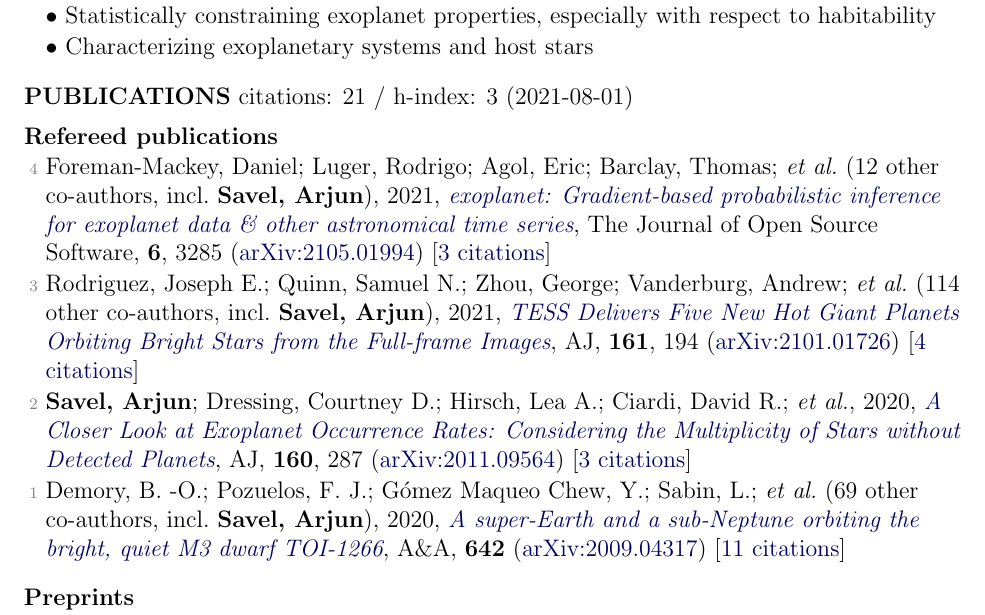
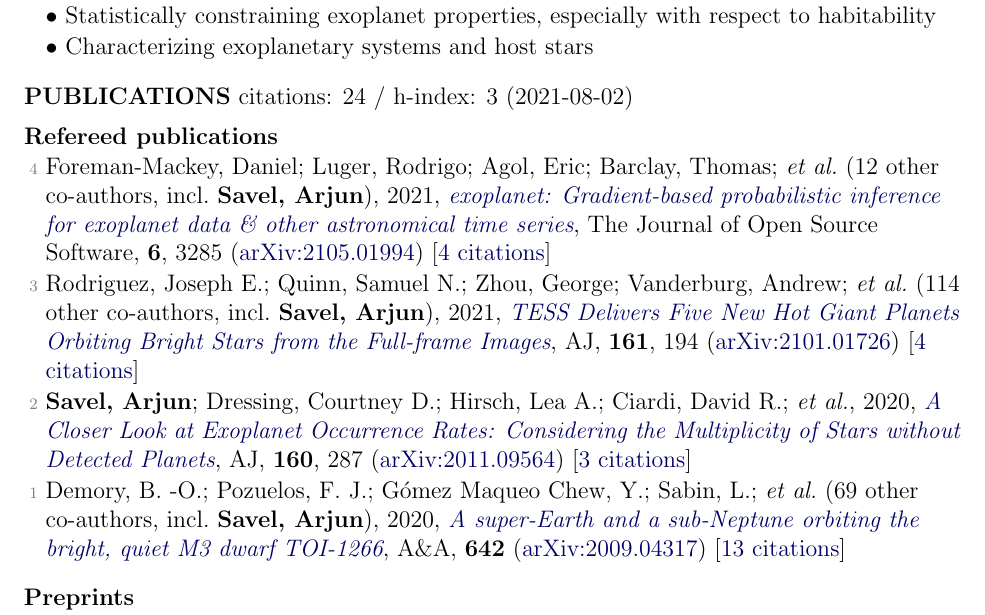
Before and after one commit to arjunsavel/CV, a LaTeX document (main_old.tex, which reads supp_tex/pubs_ref.tex, supp_tex/pubs_summary.tex): part of page 1 of 3, cut so that both start at the same text. Compiled offline with pdfLaTeX.

Commit message:
Scrape and update publications

```diff
--- a/supp_tex/pubs_ref.tex
+++ b/supp_tex/pubs_ref.tex
@@ -1,7 +1,7 @@
-\item[{\color{numcolor}\scriptsize4}] Foreman-Mackey, Daniel; Luger, Rodrigo; Agol, Eric; Barclay, Thomas; \etal\ ({12} other co-authors, incl.\ \textbf{Savel, Arjun}), 2021, \doi{10.21105/joss.03285}{exoplanet: Gradient-based probabilistic inference for exoplanet data \& other astronomical time series}, The Journal of Open Source Software, \textbf{6}, 3285 (\arxiv{2105.01994}) [\href{https://ui.adsabs.harvard.edu/abs/2021JOSS....6.3285F}{3 citations}]
+\item[{\color{numcolor}\scriptsize4}] Foreman-Mackey, Daniel; Luger, Rodrigo; Agol, Eric; Barclay, Thomas; \etal\ ({12} other co-authors, incl.\ \textbf{Savel, Arjun}), 2021, \doi{10.21105/joss.03285}{exoplanet: Gradient-based probabilistic inference for exoplanet data \& other astronomical time series}, The Journal of Open Source Software, \textbf{6}, 3285 (\arxiv{2105.01994}) [\href{https://ui.adsabs.harvard.edu/abs/2021JOSS....6.3285F}{4 citations}]
 
 \item[{\color{numcolor}\scriptsize3}] Rodriguez, Joseph E.; Quinn, Samuel N.; Zhou, George; Vanderburg, Andrew; \etal\ ({114} other co-authors, incl.\ \textbf{Savel, Arjun}), 2021, \doi{10.3847/1538-3881/abe38a}{TESS Delivers Five New Hot Giant Planets Orbiting Bright Stars from the Full-frame Images}, \aj, \textbf{161}, 194 (\arxiv{2101.01726}) [\href{https://ui.adsabs.harvard.edu/abs/2021AJ....161..194R}{4 citations}]
 
 \item[{\color{numcolor}\scriptsize2}] \textbf{Savel, Arjun}; Dressing, Courtney D.; Hirsch, Lea A.; Ciardi, David R.; \etal, 2020, \doi{10.3847/1538-3881/abc47d}{A Closer Look at Exoplanet Occurrence Rates: Considering the Multiplicity of Stars without Detected Planets}, \aj, \textbf{160}, 287 (\arxiv{2011.09564}) [\href{https://ui.adsabs.harvard.edu/abs/2020AJ....160..287S}{3 citations}]
 
-\item[{\color{numcolor}\scriptsize1}] Demory, B. -O.; Pozuelos, F. J.; G{\'o}mez Maqueo Chew, Y.; Sabin, L.; \etal\ ({69} other co-authors, incl.\ \textbf{Savel, Arjun}), 2020, \doi{10.1051/0004-6361/202038616}{A super-Earth and a sub-Neptune orbiting the bright, quiet M3 dwarf TOI-1266}, \aanda, \textbf{642} (\arxiv{2009.04317}) [\href{https://ui.adsabs.harvard.edu/abs/2020A&A...642A..49D}{11 citations}]
+\item[{\color{numcolor}\scriptsize1}] Demory, B. -O.; Pozuelos, F. J.; G{\'o}mez Maqueo Chew, Y.; Sabin, L.; \etal\ ({69} other co-authors, incl.\ \textbf{Savel, Arjun}), 2020, \doi{10.1051/0004-6361/202038616}{A super-Earth and a sub-Neptune orbiting the bright, quiet M3 dwarf TOI-1266}, \aanda, \textbf{642} (\arxiv{2009.04317}) [\href{https://ui.adsabs.harvard.edu/abs/2020A&A...642A..49D}{13 citations}]
--- a/supp_tex/pubs_summary.tex
+++ b/supp_tex/pubs_summary.tex
@@ -1 +1 @@
-citations: 21 / h-index: 3 (2021-08-01)
+citations: 24 / h-index: 3 (2021-08-02)
```
Also changed, not shown: 1 other file.
